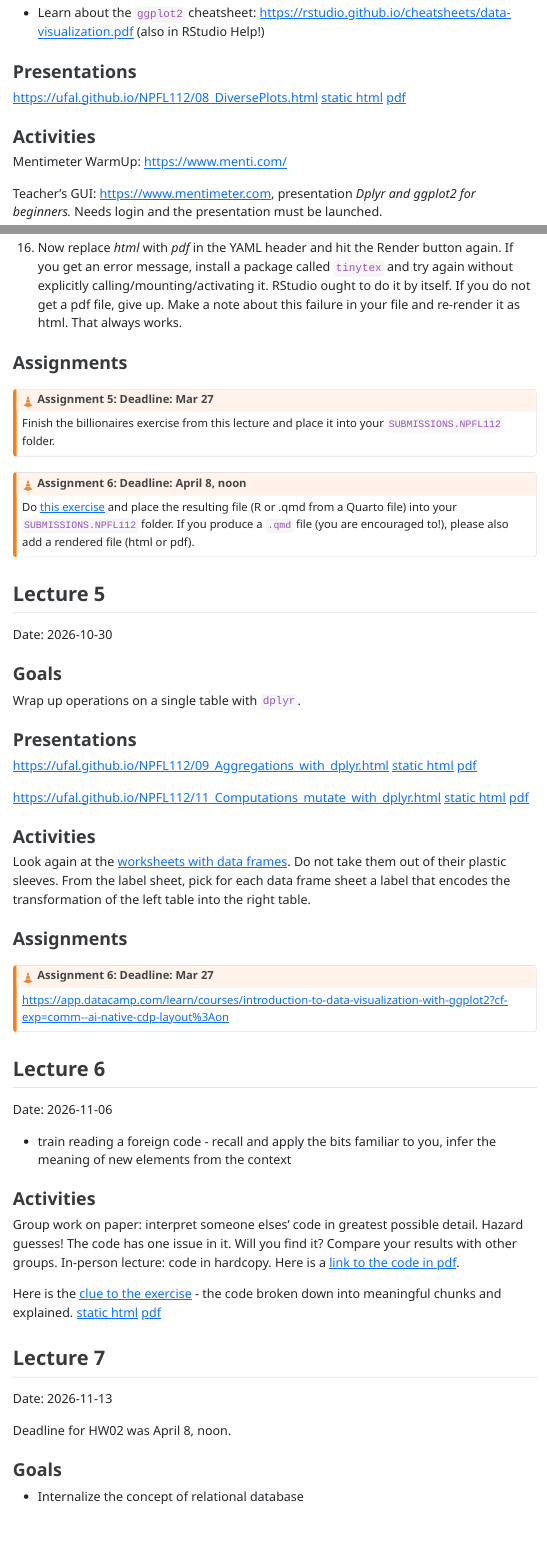
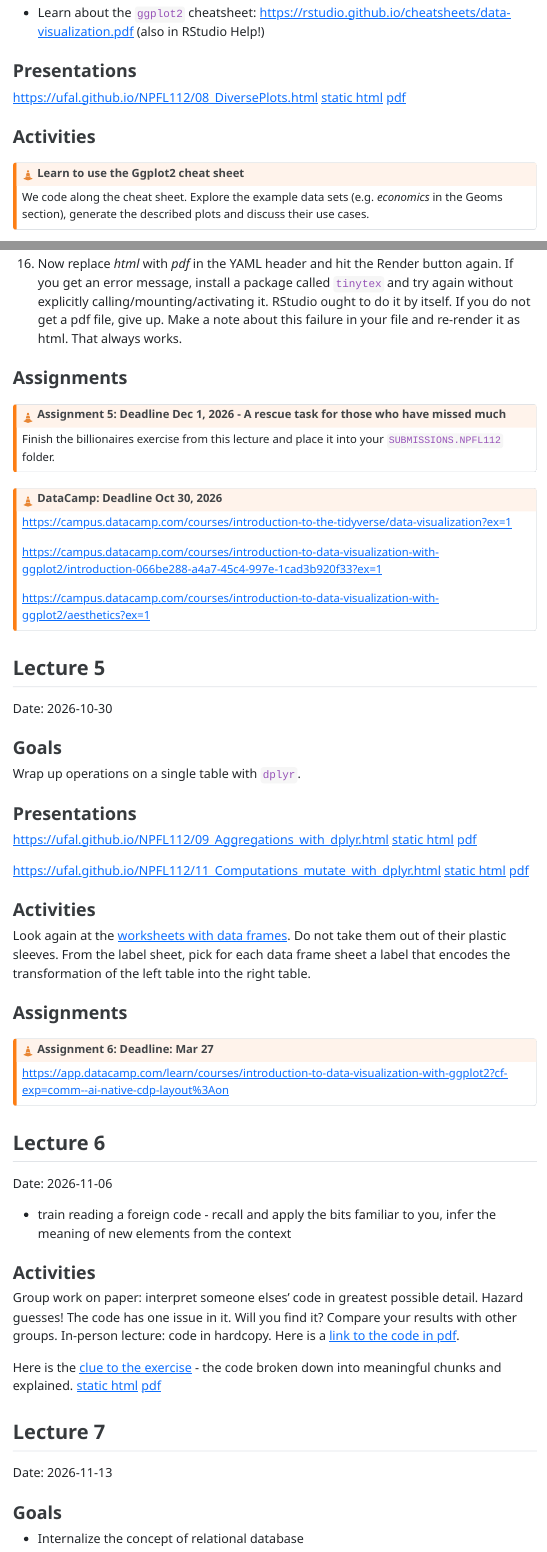
Before and after one commit to ufal/NPFL112, a Quarto document (index.qmd): the page in a window 1100 px wide, from 5390 px down before the commit and from 5460 px down after it, so that both start at the same text, and a second part further down, joined at a grey line. The pictures show the output file index.html that the author committed with the source, opened offline; menus at the side of the page are left out; long lines of code are wrapped.

Commit message:
Priprava lekce 3 a 4

```diff
--- a/index.qmd
+++ b/index.qmd
@@ -231,9 +231,11 @@ Date: 2026-10-23
 
 ### Activities
 
-Mentimeter WarmUp: [https://www.menti.com/](https://www.menti.com/ "https://www.menti.com/"){.url}
+::: callout-caution
+## Learn to use the Ggplot2 cheat sheet
 
-Teacher's GUI: [https://www.mentimeter.com](https://www.mentimeter.com "https://www.mentimeter.com"){.url}, presentation *Dplyr and ggplot2 for beginners.* Needs login and the presentation must be launched.
+We code along the cheat sheet. Explore the example data sets (e.g. *economics* in the Geoms section), generate the described plots and discuss their use cases.
+:::
 
 #### Your first data report in Quarto: tracking the world's billionaires
 
@@ -288,16 +290,28 @@ Teacher's GUI: [https://www.mentimeter.com](https://www.mentimeter.com "https://
 ### Assignments
 
 ::: callout-caution
-## Assignment 5: Deadline: Mar 27
+## Assignment 5:  Deadline Dec 1, 2026 - A rescue task for those who have missed much
 
 Finish the billionaires exercise from this lecture and place it into your `SUBMISSIONS.NPFL112` folder.
 :::
 
 ::: callout-caution
-## Assignment 6: Deadline: April 8, noon
+## DataCamp: Deadline Oct 30, 2026
 
-Do [this exercise](https://ufal.github.io/NPFL112/HW02.html "https://ufal.github.io/NPFL112/HW02.html") and place the resulting file (R or .qmd from a Quarto file) into your `SUBMISSIONS.NPFL112` folder. If you produce a `.qmd` file (you are encouraged to!), please also add a rendered file (html or pdf).
+<https://campus.datacamp.com/courses/introduction-to-the-tidyverse/data-visualization?ex=1>
+
+<https://campus.datacamp.com/courses/introduction-to-data-visualization-with-ggplot2/introduction-066be288-a4a7-45c4-997e-1cad3b920f33?ex=1>
+
+<https://campus.datacamp.com/courses/introduction-to-data-visualization-with-ggplot2/aesthetics?ex=1>
 :::
+
+<!-- ::: callout-caution -->
+
+<!-- ## Assignment 6: Deadline: April 8, noon -->
+
+<!-- Do [this exercise](https://ufal.github.io/NPFL112/HW02.html "https://ufal.github.io/NPFL112/HW02.html") and place the resulting file (R or .qmd from a Quarto file) into your `SUBMISSIONS.NPFL112` folder. If you produce a `.qmd` file (you are encouraged to!), please also add a rendered file (html or pdf). -->
+
+<!-- ::: -->
 
 ## Lecture 5
 
@@ -340,8 +354,6 @@ Here is the [clue to the exercise](https://ufal.github.io/NPFL112/T05_Billionair
 ## Lecture 7
 
 Date: 2026-11-13
-
-Deadline for HW02 was April 8, noon.
 
 ### Goals
 
```
Also changed, not shown: index.html, index.pdf, index.qmd (10 more changed lines).
